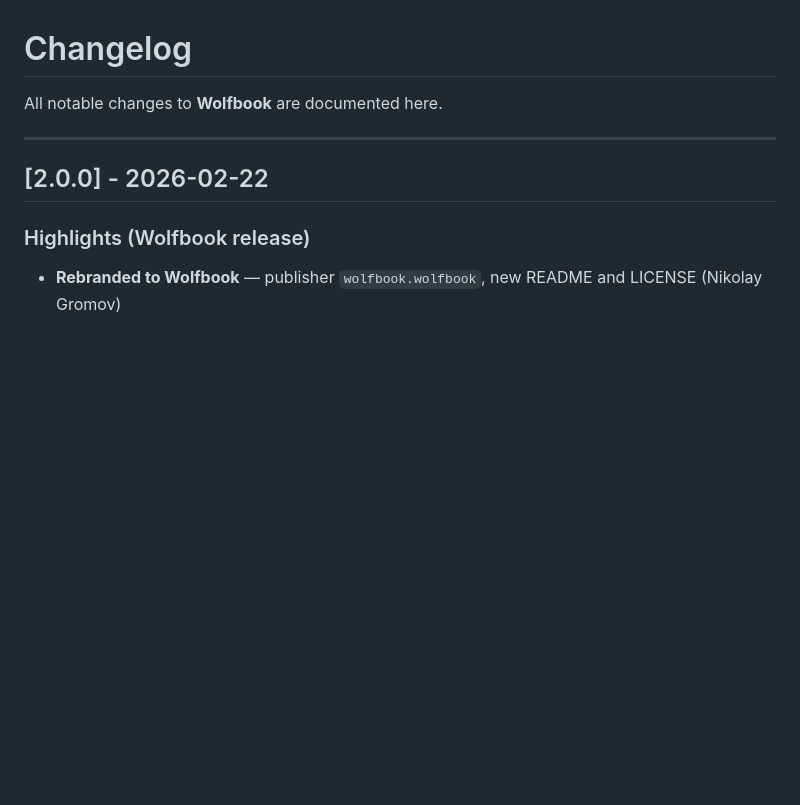
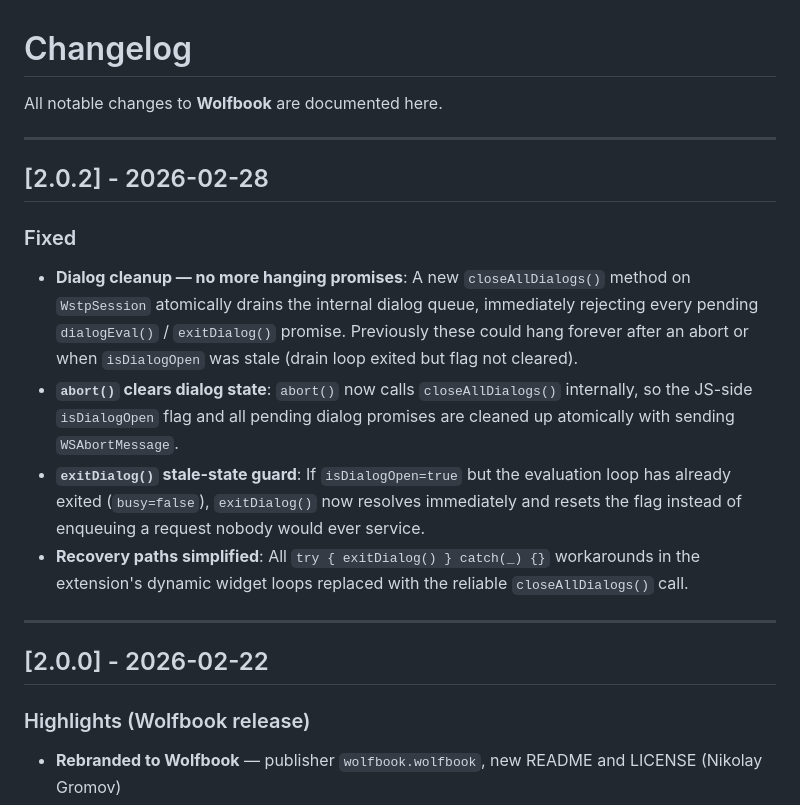
Before and after one commit to vanbaalon/wolfbook, a Markdown page: CHANGELOG.md, the part around the change. Drawn GitHub-style; blank space fills up the shorter version.

Commit message:
docs: add CHANGELOG entry for 2.0.2 closeAllDialogs fix

```diff
--- a/CHANGELOG.md
+++ b/CHANGELOG.md
@@ -1,6 +1,25 @@
 # Changelog
 
 All notable changes to **Wolfbook** are documented here.
+
+---
+
+## [2.0.2] - 2026-02-28
+
+### Fixed
+- **Dialog cleanup — no more hanging promises**: A new `closeAllDialogs()` method on
+  `WstpSession` atomically drains the internal dialog queue, immediately rejecting every
+  pending `dialogEval()` / `exitDialog()` promise. Previously these could hang forever
+  after an abort or when `isDialogOpen` was stale (drain loop exited but flag not cleared).
+- **`abort()` clears dialog state**: `abort()` now calls `closeAllDialogs()` internally,
+  so the JS-side `isDialogOpen` flag and all pending dialog promises are cleaned up
+  atomically with sending `WSAbortMessage`.
+- **`exitDialog()` stale-state guard**: If `isDialogOpen=true` but the evaluation loop
+  has already exited (`busy=false`), `exitDialog()` now resolves immediately and resets
+  the flag instead of enqueuing a request nobody would ever service.
+- **Recovery paths simplified**: All `try { exitDialog() } catch(_) {}` workarounds in
+  the extension's dynamic widget loops replaced with the reliable `closeAllDialogs()`
+  call.
 
 ---
 
```
